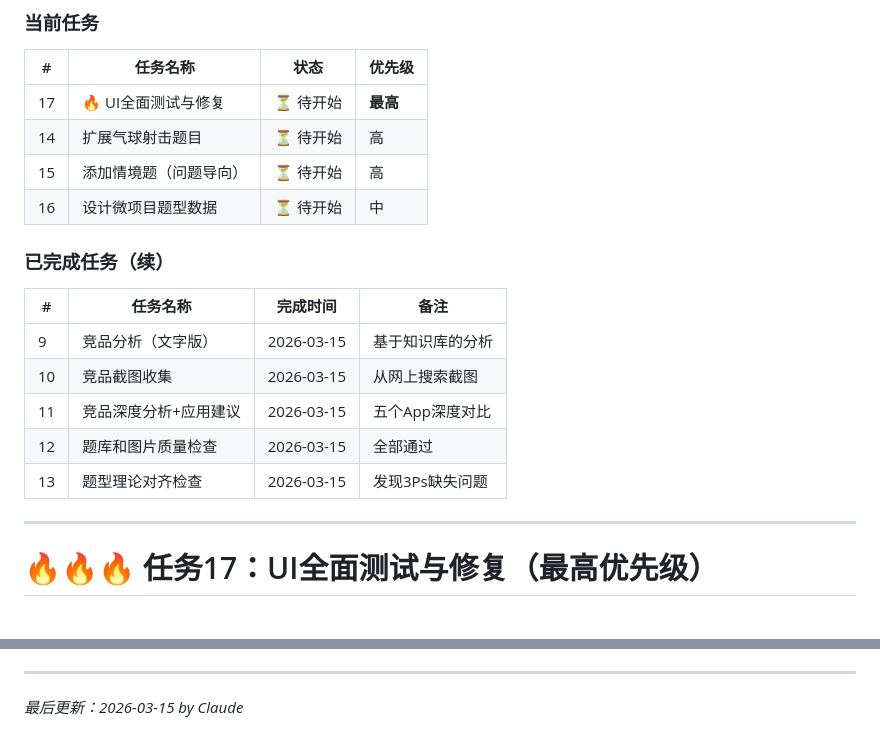
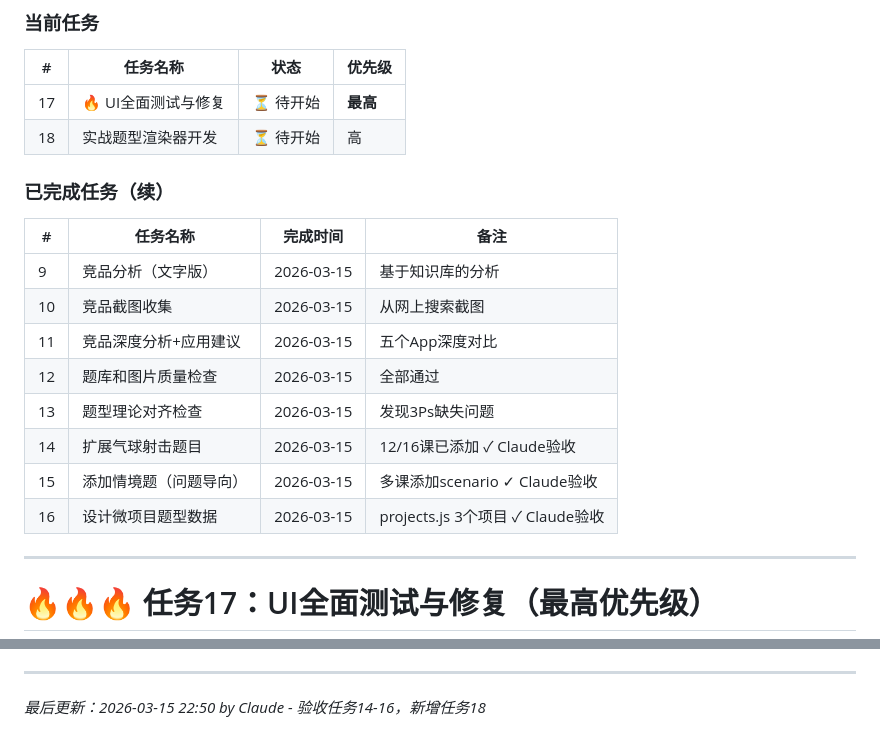
Before and after one commit to youjuanshen/Merry-english-app, a Markdown page: GEMINI.md, 2 parts joined by grey strips. GitHub-like rendering.

```diff
--- a/GEMINI.md
+++ b/GEMINI.md
@@ -38,9 +38,7 @@
 | # | 任务名称 | 状态 | 优先级 |
 |---|----------|------|--------|
 | 17 | 🔥 UI全面测试与修复 | ⏳ 待开始 | **最高** |
-| 14 | 扩展气球射击题目 | ⏳ 待开始 | 高 |
-| 15 | 添加情境题（问题导向） | ⏳ 待开始 | 高 |
-| 16 | 设计微项目题型数据 | ⏳ 待开始 | 中 |
+| 18 | 实战题型渲染器开发 | ⏳ 待开始 | 高 |
 
 ### 已完成任务（续）
 
@@ -51,6 +49,9 @@
 | 11 | 竞品深度分析+应用建议 | 2026-03-15 | 五个App深度对比 |
 | 12 | 题库和图片质量检查 | 2026-03-15 | 全部通过 |
 | 13 | 题型理论对齐检查 | 2026-03-15 | 发现3Ps缺失问题 |
+| 14 | 扩展气球射击题目 | 2026-03-15 | 12/16课已添加 ✓ Claude验收 |
+| 15 | 添加情境题（问题导向） | 2026-03-15 | 多课添加scenario ✓ Claude验收 |
+| 16 | 设计微项目题型数据 | 2026-03-15 | projects.js 3个项目 ✓ Claude验收 |
 
 ---
 
@@ -290,4 +348,4 @@ https://youjuanshen.github.io/Merry-english-app/
 
 ---
 
-*最后更新：2026-03-15 by Claude*
+*最后更新：2026-03-15 22:50 by Claude - 验收任务14-16，新增任务18*
```
Also changed, not shown: other parts of GEMINI.md (+57 -0 lines).
